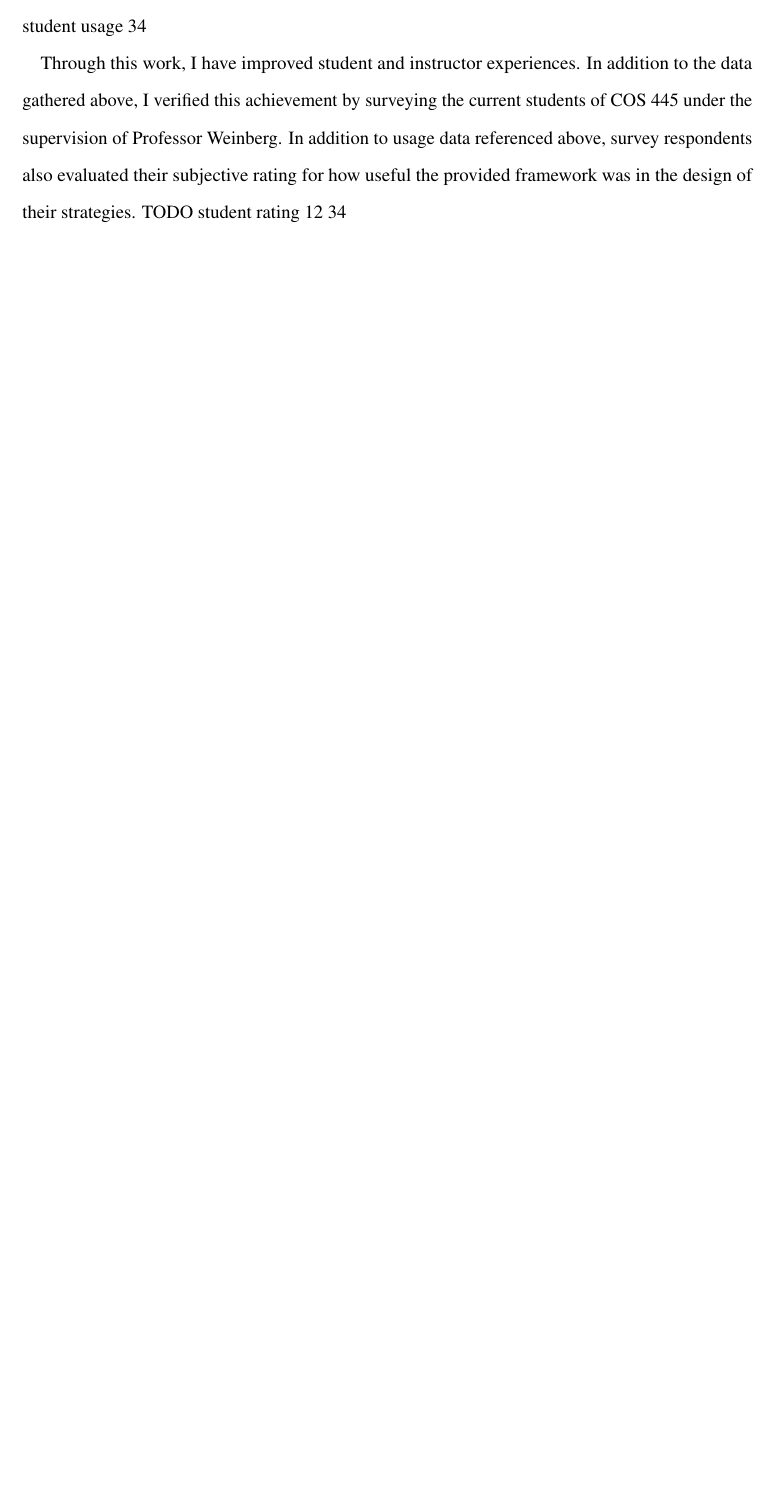
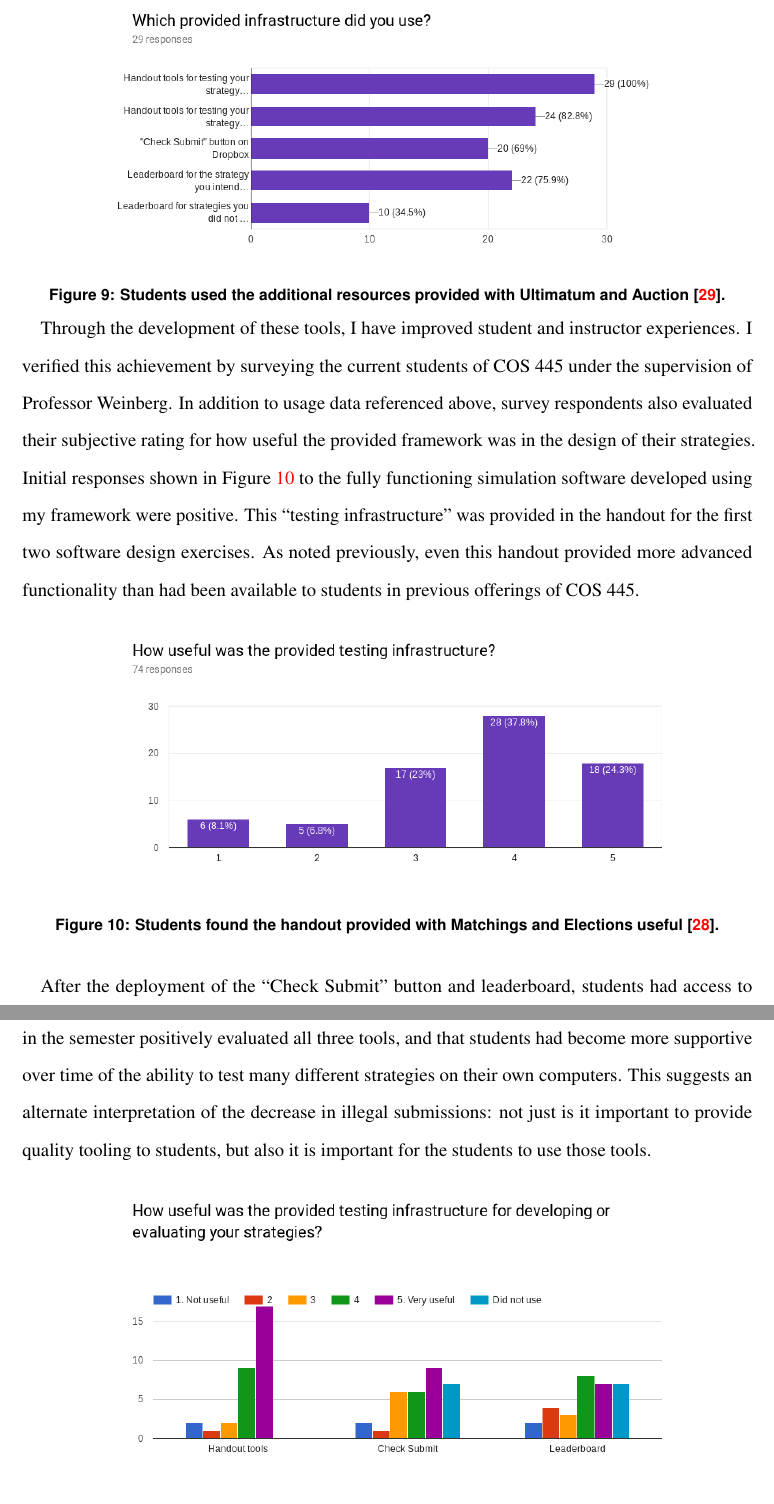
Before and after one commit to awonnacott/cos398, a LaTeX document (paper.tex): part of page 23 of 34 before the commit and two parts of pages 24 and 25 of 36 after it, the two joined at a grey line, cut at the place of the change, the shorter picture padded with empty space. Compiled offline with pdfLaTeX.

Commit message:
Finished results! Draft complete

```diff
--- a/paper.tex
+++ b/paper.tex
@@ -488,4 +488,3 @@ As shown in Figure~\ref{fig:illegal}, the illegal submission rate dropped from o
 
 Student polling data gathered at multiple points during the semester confirms that student engagement with newly released tools coincided with decreased rates of illegal submissions.
 After the first two strategy design exercises, during which only the handout was provided, 68 of 74 respondents (out of 142 enrolled students) reported having used the handout to test their strategies~\cite{survey12}.
-TODO student usage 34
@@ -492,8 +495,30 @@ TODO student usage 34
+\begin{figure}[hbt]
+  \centering
+  \includegraphics[width=0.75\linewidth]{usage2.png}
+  \caption{Students used the additional resources provided with Ultimatum and Auction~\cite{survey34}.}\label{fig:usage2}
+\end{figure}
+Individual responses show an even higher rate of usage than this data suggests: 24 of the 31 respondents used either the ``Check Submit'' button or the leaderboard to test a strategy.
 
-Through this work, I have improved student and instructor experiences.
-In addition to the data gathered above, I verified this achievement by surveying the current students of COS 445 under the supervision of Professor Weinberg.
+Through the development of these tools, I have improved student and instructor experiences.
+I verified this achievement by surveying the current students of COS 445 under the supervision of Professor Weinberg.
 In addition to usage data referenced above, survey respondents also evaluated their subjective rating for how useful the provided framework was in the design of their strategies.
-TODO student rating 12 34
+Initial responses shown in Figure~\ref{fig:useful1} to the fully functioning simulation software developed using my framework were positive.
+This ``testing infrastructure'' was provided in the handout for the first two software design exercises.
+As noted previously, even this handout provided more advanced functionality than had been available to students in previous offerings of COS 445.
+\begin{figure}[hbt]
+  \centering
+  \includegraphics[width=0.75\linewidth]{useful1.png}
+  \caption{Students found the handout provided with Matchings and Elections useful~\cite{survey12}.}\label{fig:useful1}
+\end{figure}
+
+After the deployment of the ``Check Submit'' button and leaderboard, students had access to three different evaluation criteria for their strategies.
+Figure~\ref{fig:useful2} demonstrates that students later in the semester positively evaluated all three tools, and that students had become more supportive over time of the ability to test many different strategies on their own computers.
+This suggests an alternate interpretation of the decrease in illegal submissions: not just is it important to provide quality tooling to students, but also it is important for the students to use those tools.
+\begin{figure}[hbt]
+  \centering
+  \includegraphics[width=0.75\linewidth]{useful2.png}
+  \caption{Students found the additional resources provided with Ultimatum and Auction useful~\cite{survey34}.}\label{fig:useful2}
+\end{figure}
 
 In order to evaluate instructor experiences, I reached out to Professor Weinberg for comment:
 \begin{displayquote}
```
Also changed, not shown: Makefile, usage2.png (added), useful1.png (added), useful2.png (added), paper.tex (8 more changed lines).
